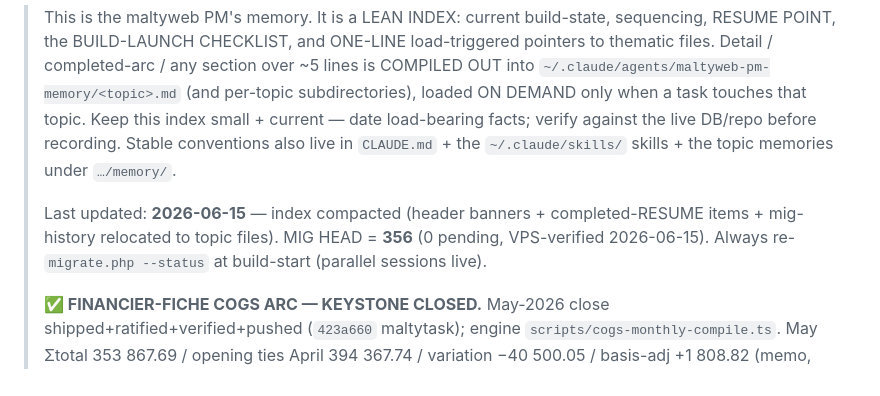
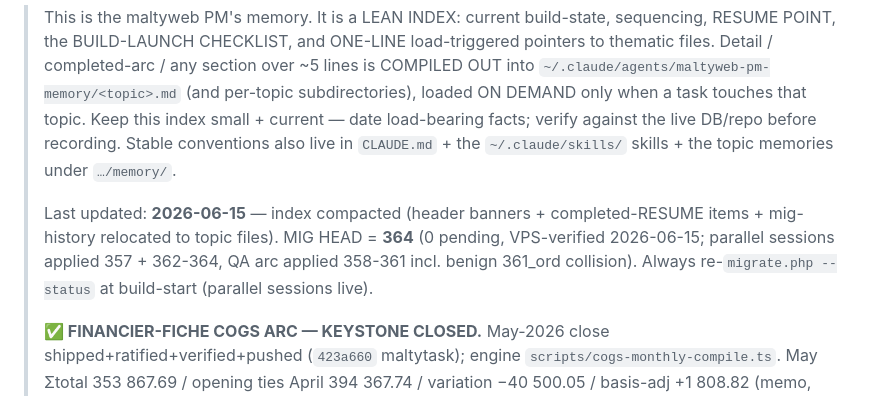
Before and after one commit to Kluk76/maltyweb, a Markdown page: claude-brain/agents/maltyweb-pm-memory.md, the part around one of its changes. Drawn GitHub-style.

Commit message:
chore(pm-memory): auto-sync

```diff
--- a/claude-brain/agents/maltyweb-pm-memory.md
+++ b/claude-brain/agents/maltyweb-pm-memory.md
@@ -2,7 +2,7 @@
 
 > This is the maltyweb PM's memory. It is a LEAN INDEX: current build-state, sequencing, RESUME POINT, the BUILD-LAUNCH CHECKLIST, and ONE-LINE load-triggered pointers to thematic files. Detail / completed-arc / any section over ~5 lines is COMPILED OUT into `~/.claude/agents/maltyweb-pm-memory/<topic>.md` (and per-topic subdirectories), loaded ON DEMAND only when a task touches that topic. Keep this index small + current — date load-bearing facts; verify against the live DB/repo before recording. Stable conventions also live in `CLAUDE.md` + the `~/.claude/skills/` skills + the topic memories under `…/memory/`.
 >
-> Last updated: **2026-06-15** — index compacted (header banners + completed-RESUME items + mig-history relocated to topic files). MIG HEAD = **356** (0 pending, VPS-verified 2026-06-15). Always re-`migrate.php --status` at build-start (parallel sessions live).
+> Last updated: **2026-06-15** — index compacted (header banners + completed-RESUME items + mig-history relocated to topic files). MIG HEAD = **364** (0 pending, VPS-verified 2026-06-15; parallel sessions applied 357 + 362-364, QA arc applied 358-361 incl. benign 361_ord collision). Always re-`migrate.php --status` at build-start (parallel sessions live).
 >
 > **✅ FINANCIER-FICHE COGS ARC — KEYSTONE CLOSED.** May-2026 close shipped+ratified+verified+pushed (`423a660` maltytask); engine `scripts/cogs-monthly-compile.ts`. May Σtotal 353 867.69 / opening ties April 394 367.74 / variation −40 500.05 / basis-adj +1 808.82 (memo, already included). 🔴 RM = naive `final_qty×cost_chf` (do NOT switch to `loadRM` — 1000× under-values g-priced items). mig 339 = `inv_fg_stocktake.count_type ENUM('operational','month_end')`; CLOSING census=month_end, intra-month weeklies=operational. C1 (month-defaults→last-closed via `app/finance-period.php::fin_last_closed_month`) + C2 (CFO comprehensive CSV `986cbb0`, PURE-PHP no xlsx — operator standing ruling) shipped. Next close = JUNE (enter June-30 FG census month_end → `--apply 2026-06`). → [financier-cogs-fiche.md](maltyweb-pm-memory/financier-cogs-fiche.md).
 >
```
Also changed, not shown: other parts of claude-brain/agents/maltyweb-pm-memory.md (+1 -0 lines), 1 other file.
